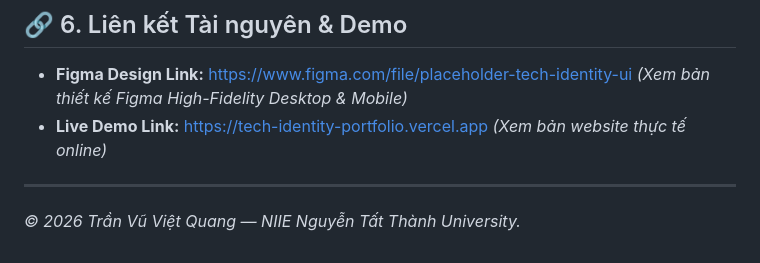
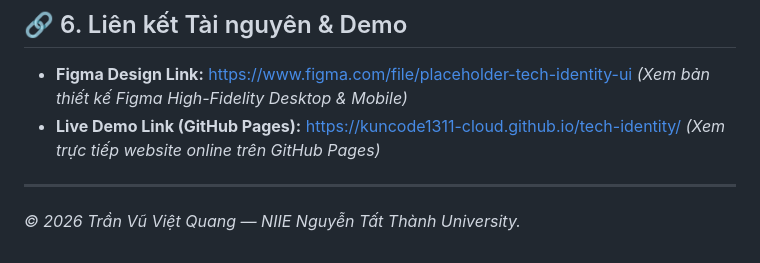
Before and after one commit to kuncode1311-cloud/tech-identity, a Markdown page: README.md, the part around the change. Drawn GitHub-style.

Commit message:
Update GitHub Pages live demo link in README.md

```diff
--- a/README.md
+++ b/README.md
@@ -107,7 +107,7 @@ tech-identity/
 ## 🔗 6. Liên kết Tài nguyên & Demo
 
 - **Figma Design Link:** [https://www.figma.com/file/placeholder-tech-identity-ui](https://www.figma.com/file/placeholder-tech-identity-ui) *(Xem bản thiết kế Figma High-Fidelity Desktop & Mobile)*
-- **Live Demo Link:** [https://tech-identity-portfolio.vercel.app](https://tech-identity-portfolio.vercel.app) *(Xem bản website thực tế online)*
+- **Live Demo Link (GitHub Pages):** [https://kuncode1311-cloud.github.io/tech-identity/](https://kuncode1311-cloud.github.io/tech-identity/) *(Xem trực tiếp website online trên GitHub Pages)*
 
 ---
 
```
